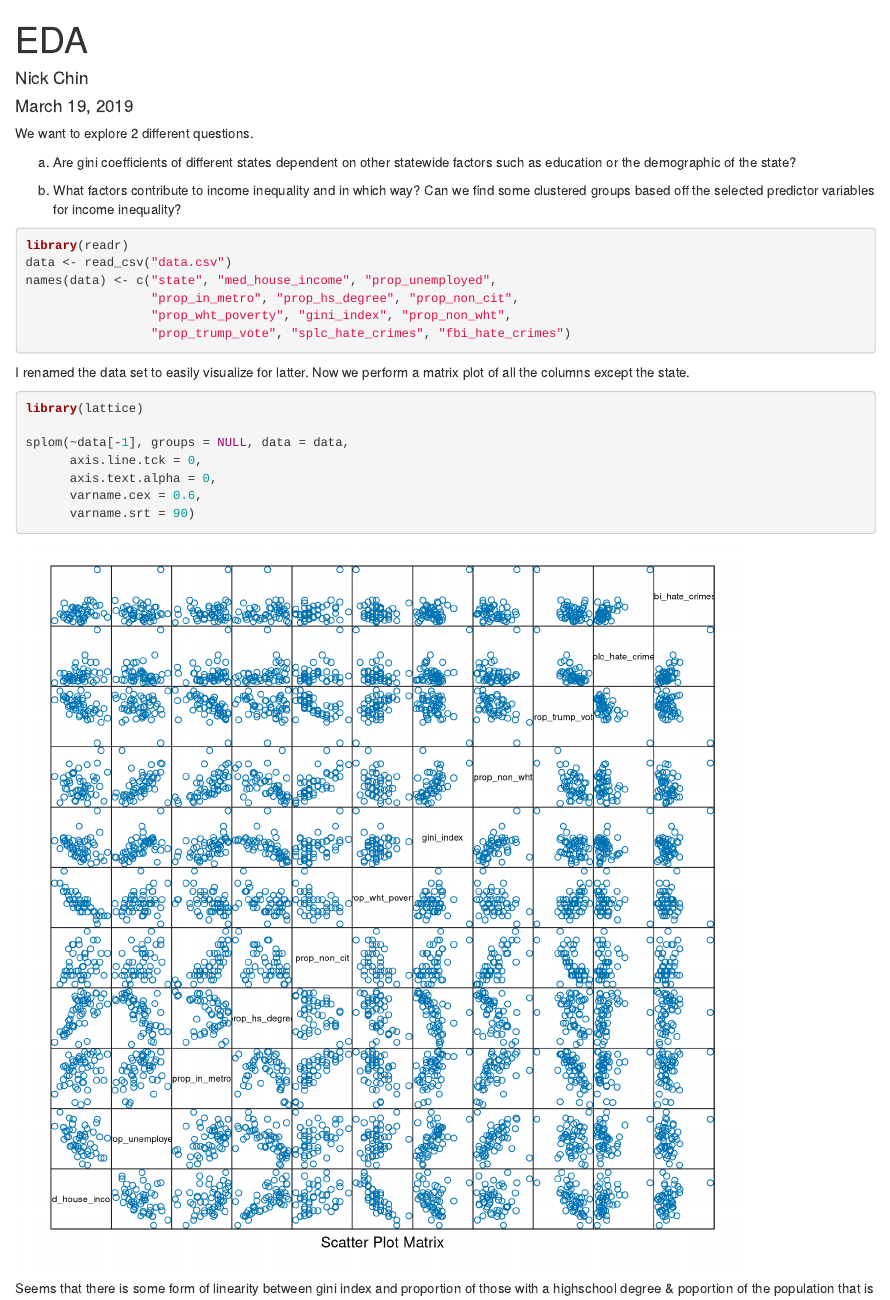
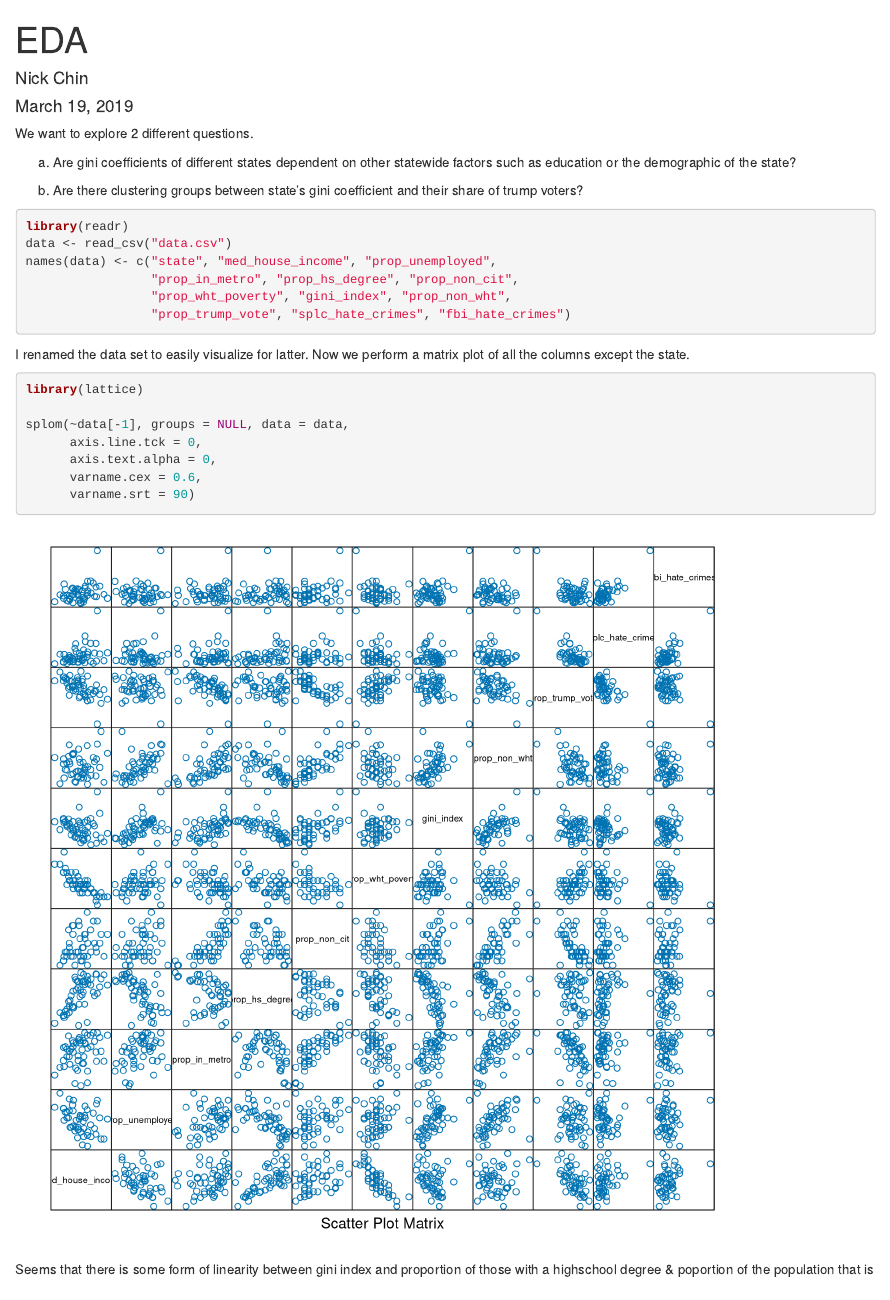
Before and after one commit to nick-chin/ysc2239_data_science_project, an R Markdown document (eda.Rmd): the page in a window 1100 px wide, from its top. Rendered offline with R 4.5, knitr and Pandoc, with nearby package versions; code that draws random numbers runs with fixed seeds of ours.

Commit message:
Update eda.Rmd

````diff
--- a/eda.Rmd
+++ b/eda.Rmd
@@ -3,16 +3,16 @@ title: "EDA"
 author: "Nick Chin"
 date: "March 19, 2019"
 output:
-  word_document: default
   html_document:
     df_print: paged
+  word_document: default
 ---
 
 We want to explore 2 different questions.
 
 a. Are gini coefficients of different states dependent on other statewide factors such as education or the demographic of the state?
 
-b. What factors contribute to income inequality and in which way? Can we find some clustered groups based off the selected predictor variables for income inequality?
+b. Are there clustering groups between state's gini coefficient and their share of trump voters?
 
 ```{r, message=FALSE}
 library(readr)
````
